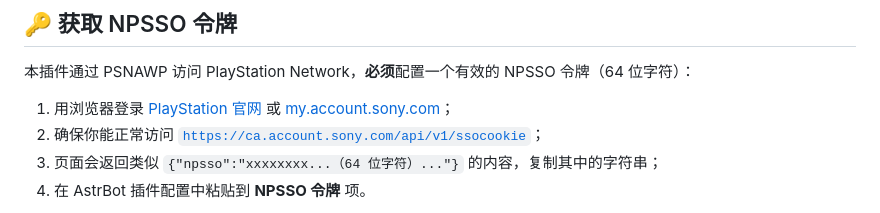
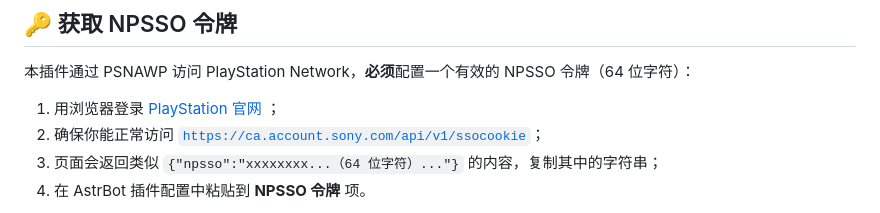
Before and after one commit to Eason4869/astrbot_plugin_PlayStationGames, a Markdown page: README.md, the part around the change. GitHub-like rendering.

Commit message:
Fix formatting in NPSSO token instructions

```diff
--- a/README.md
+++ b/README.md
@@ -60,7 +60,7 @@ git clone https://github.com/Eason4869/astrbot_plugin_PlayStationGames.git
 
 本插件通过 PSNAWP 访问 PlayStation Network，**必须**配置一个有效的 NPSSO 令牌（64 位字符）：
 
-1. 用浏览器登录 [PlayStation 官网](https://www.playstation.com/) 或 [my.account.sony.com](https://my.account.sony.com/)；
+1. 用浏览器登录 [PlayStation 官网](https://www.playstation.com/) ；
 2. 确保你能正常访问 [`https://ca.account.sony.com/api/v1/ssocookie`](https://ca.account.sony.com/api/v1/ssocookie)；
 3. 页面会返回类似 `{"npsso":"xxxxxxxx...（64 位字符）..."}` 的内容，复制其中的字符串；
 4. 在 AstrBot 插件配置中粘贴到 **NPSSO 令牌** 项。
```
